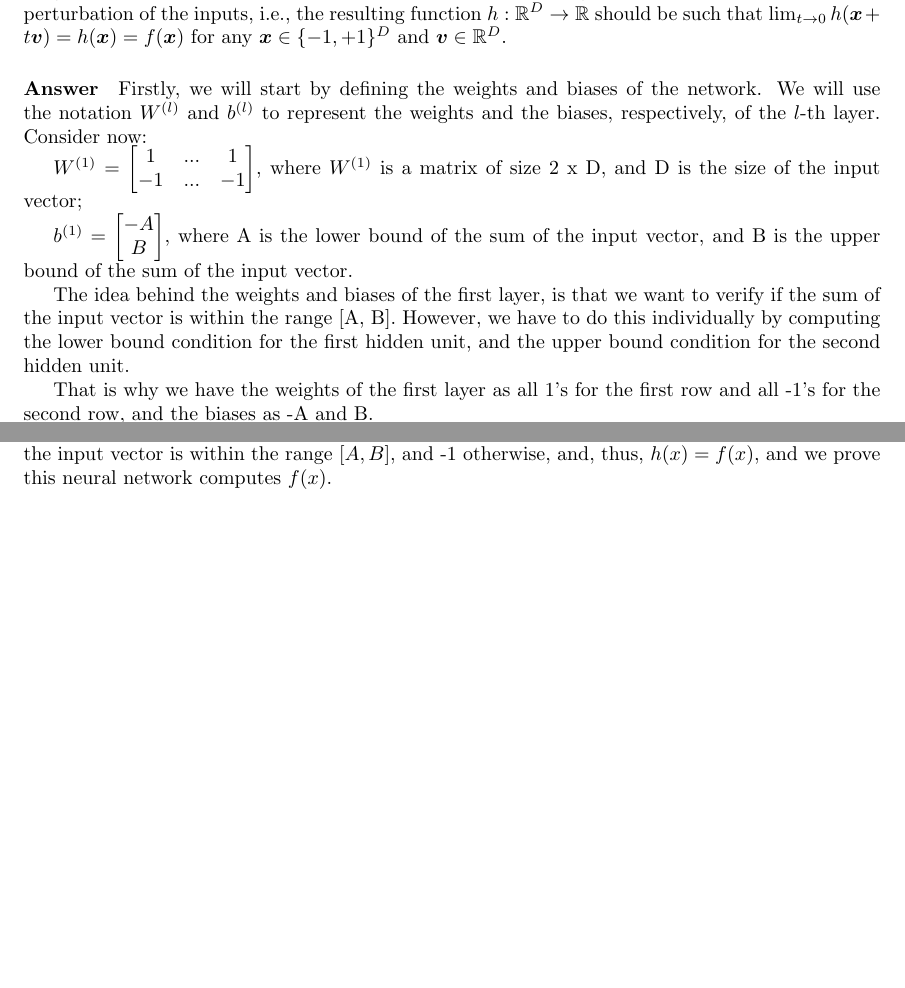
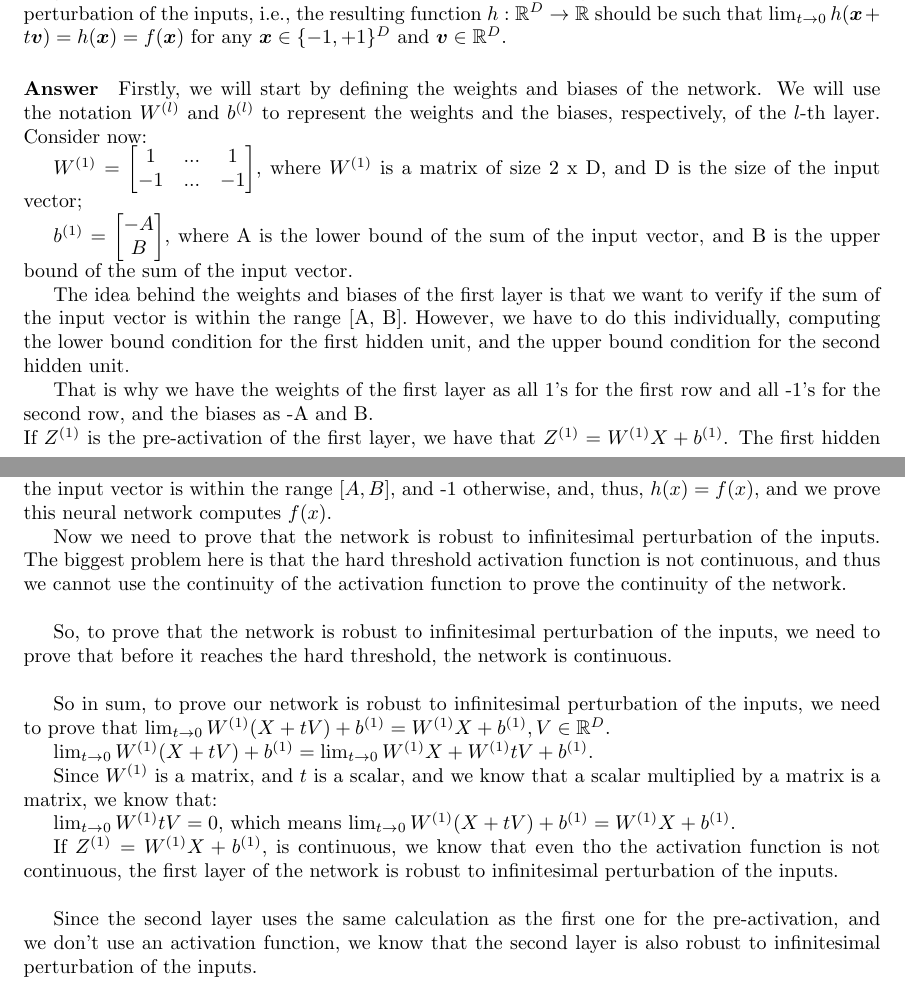
Before and after one commit to SebastiaoCarvalho/dl-hw1, a LaTeX document (skeleton_code/question_3_answers.tex): two parts of pages 2 and 3 of 3, joined at a grey line, cut so that both start at the same text, the shorter picture padded with empty space. Compiled offline with pdfLaTeX.

Commit message:
add limit

```diff
--- a/skeleton_code/question_3_answers.tex
+++ b/skeleton_code/question_3_answers.tex
@@ -92,8 +92,10 @@ Consider now:
 \end{bmatrix}
 \), where A is the lower bound of the sum of the input vector, and B is the upper bound of the sum of the input vector.
 
-The idea behind the weights and biases of the first layer, is that we want to verify if the sum of the input vector is within the range [A, B].
-However, we have to do this individually by computing the lower bound condition for the first hidden unit, and the upper bound condition for the second hidden unit.
+The idea behind the weights and biases of the first layer is that we want to verify if the sum of the input vector is within the range [A, B].
+However, we have to do this individually, computing the lower bound condition for the first hidden unit,
+and the upper bound condition for the second hidden unit.
 
 That is why we have the weights of the first layer as all 1's for the first row and all -1's for the second row, and the biases as -A and B. \\
+If $Z^{(1)}$ is the pre-activation of the first layer, we have that $Z^{(1)} = W^{(1)}X + b^{(1)}$.
 The first hidden unit's output will be $g((\sum_{i=1}^{D} x_i) - A)$, and it will be 1 if the sum of the input vector is greater than or equal to A,
@@ -118,4 +122,25 @@ belong to the range \([A, B]\).
 With this, if \(h(x)\) is the resulting function of the network, we have that \(h(x) = 1\) if the sum of the input vector is within the range \([A, B]\),
 and -1 otherwise, and, thus, \(h(x) = f(x)\), and we prove this neural network computes \(f(x)\).
 
+Now we need to prove that the network is robust to infinitesimal perturbation of the inputs. The biggest problem here is that the hard threshold
+activation function is not continuous, and thus we cannot use the continuity of the activation function to prove the continuity of the network. \\
+
+So, to prove that the network is robust to infinitesimal perturbation of the inputs, we need to prove that before it reaches the hard threshold,
+the network is continuous. \\
+
+So in sum, to prove our network is robust to infinitesimal perturbation of the inputs, we need to prove that
+$\lim_{t\rightarrow0} W^{(1)}(X + tV) + b^{(1)} =  W^{(1)}X + b^{(1)}, V \in \mathbb{R}^D$.
+
+$\lim_{t\rightarrow0} W^{(1)}(X + tV) + b^{(1)} = \lim_{t\rightarrow0} W^{(1)}X + W^{(1)}tV + b^{(1)}$.
+
+Since $W^{(1)}$ is a matrix, and $t$ is a scalar, and we know that a scalar multiplied by a matrix is a matrix, we know that:
+
+$\lim_{t\rightarrow0} W^{(1)}tV = 0$, which means $\lim_{t\rightarrow0} W^{(1)}(X + tV) + b^{(1)} = W^{(1)}X + b^{(1)}$.
+
+If $Z^{(1)} = W^{(1)}X + b^{(1)}$, is continuous, we know that even tho the activation function is not continuous, the first layer of the network is robust
+to infinitesimal perturbation of the inputs. \\
+
+Since the second layer uses the same calculation as the first one for the pre-activation, and we don't use an activation function,
+we know that the second layer is also robust to infinitesimal perturbation of the inputs. \\
+
 \end{document}
```
Also changed, not shown: skeleton_code/question_3_answers.pdf, skeleton_code/question_3_answers.tex (8 more changed lines).
